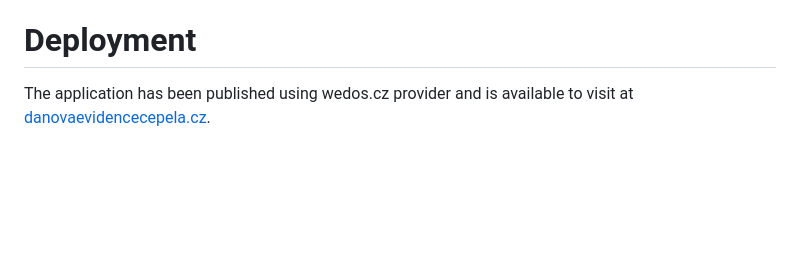
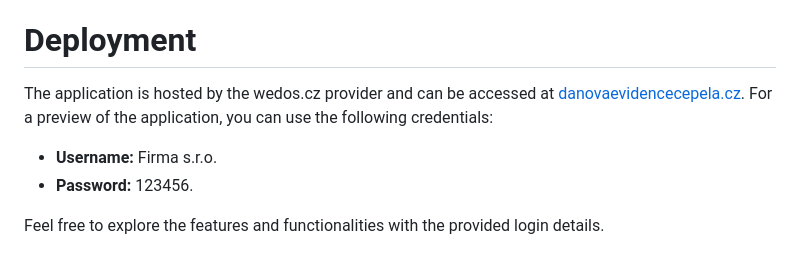
Before and after one commit to Martyneqq/bc, a Markdown page: README.md, the part around the change. Drawn GitHub-style; blank space fills up the shorter version.

```diff
--- a/README.md
+++ b/README.md
@@ -48,4 +48,9 @@ The used technologies are:
 
 # Deployment
 
-The application has been published using wedos.cz provider and is available to visit at [danovaevidencecepela.cz](danovaevidencecepela.cz).
+The application is hosted by the wedos.cz provider and can be accessed at [danovaevidencecepela.cz](https://danovaevidencecepela.cz). For a preview of the application, you can use the following credentials:
+
+- **Username:** Firma s.r.o.
+- **Password:** 123456.
+
+Feel free to explore the features and functionalities with the provided login details.
```
